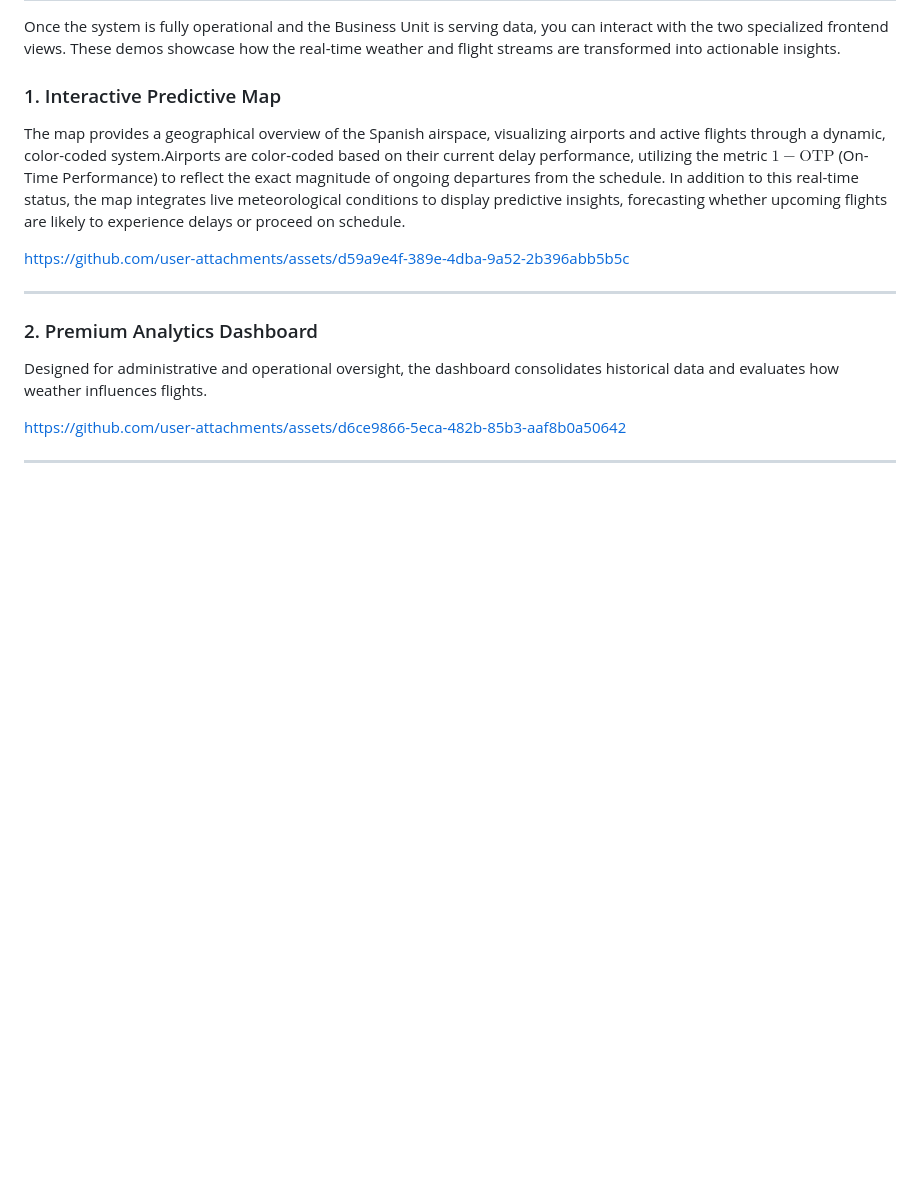
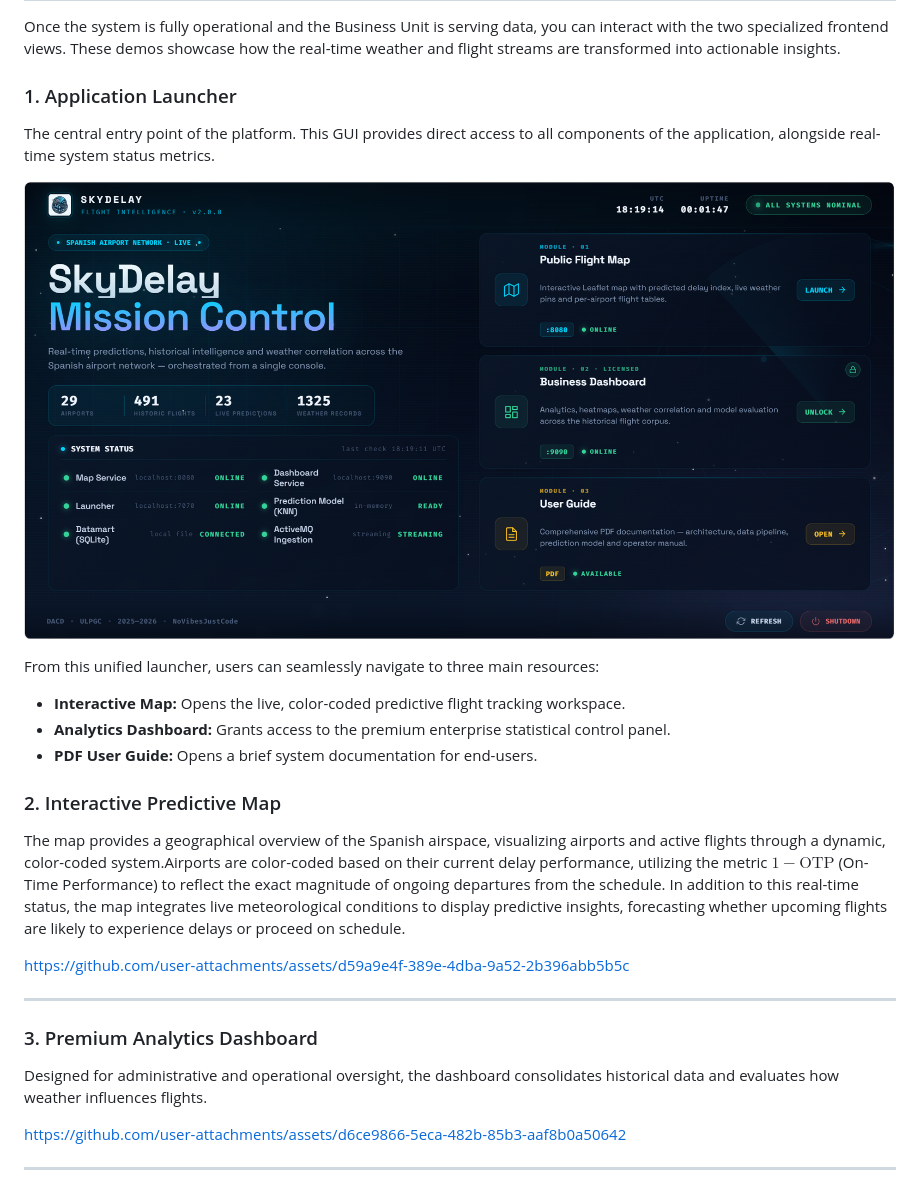
Before and after one commit to NoVibesJustCode/sky-delay-forecast, a Markdown page: README.md, the part around the change. GitHub-like rendering; pictures changed too: docs/assets/images/graphical_user_interface.png (added); blank space fills up the shorter version.

Commit message:
feat: update system documentation for v2.0.0 and final review

```diff
--- a/README.md
+++ b/README.md
@@ -167,7 +167,18 @@ Each module must be run independently, preferably in the following order:
 
 Once the system is fully operational and the Business Unit is serving data, you can interact with the two specialized frontend views. These demos showcase how the real-time weather and flight streams are transformed into actionable insights.
 
-### 1. Interactive Predictive Map
+### 1. Application Launcher
+
+The central entry point of the platform. This GUI provides direct access to all components of the application, alongside real-time system status metrics.
+
+![SkyDelayForecast Launcher](docs/assets/images/graphical_user_interface.png)
+
+From this unified launcher, users can seamlessly navigate to three main resources:
+* **Interactive Map:** Opens the live, color-coded predictive flight tracking workspace.
+* **Analytics Dashboard:** Grants access to the premium enterprise statistical control panel.
+* **PDF User Guide:** Opens a brief system documentation for end-users.
+
+### 2. Interactive Predictive Map
 
 The map provides a geographical overview of the Spanish airspace, visualizing airports and active flights through a dynamic, color-coded system.Airports are color-coded based on their current delay performance, utilizing the metric $1 - \text{OTP}$ (On-Time Performance) to reflect the exact magnitude of ongoing departures from the schedule. In addition to this real-time status, the map integrates live meteorological conditions to display predictive insights, forecasting whether upcoming flights are likely to experience delays or proceed on schedule.
 
@@ -175,7 +186,7 @@ https://github.com/user-attachments/assets/d59a9e4f-389e-4dba-9a52-2b396abb5b5c
 
 ---
 
-### 2. Premium Analytics Dashboard
+### 3. Premium Analytics Dashboard
 
 Designed for administrative and operational oversight, the dashboard consolidates historical data and evaluates how weather influences flights.
 
```
Also changed, not shown: 15 other files.
